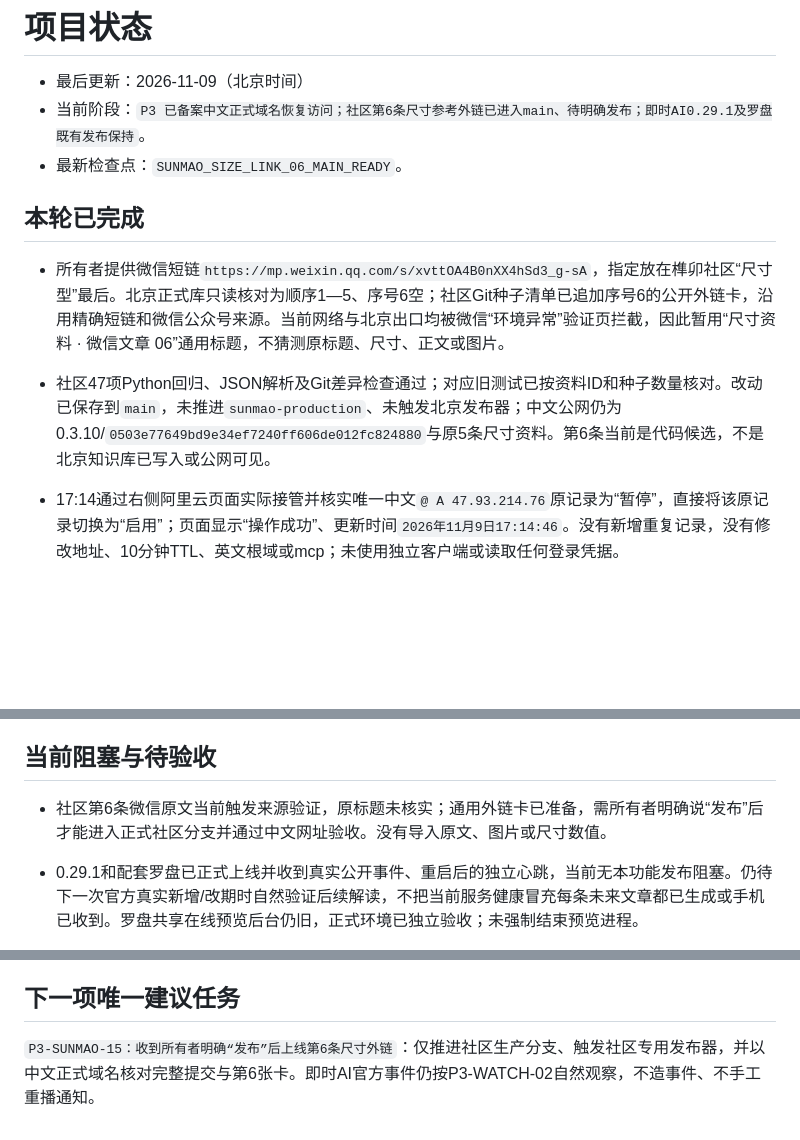
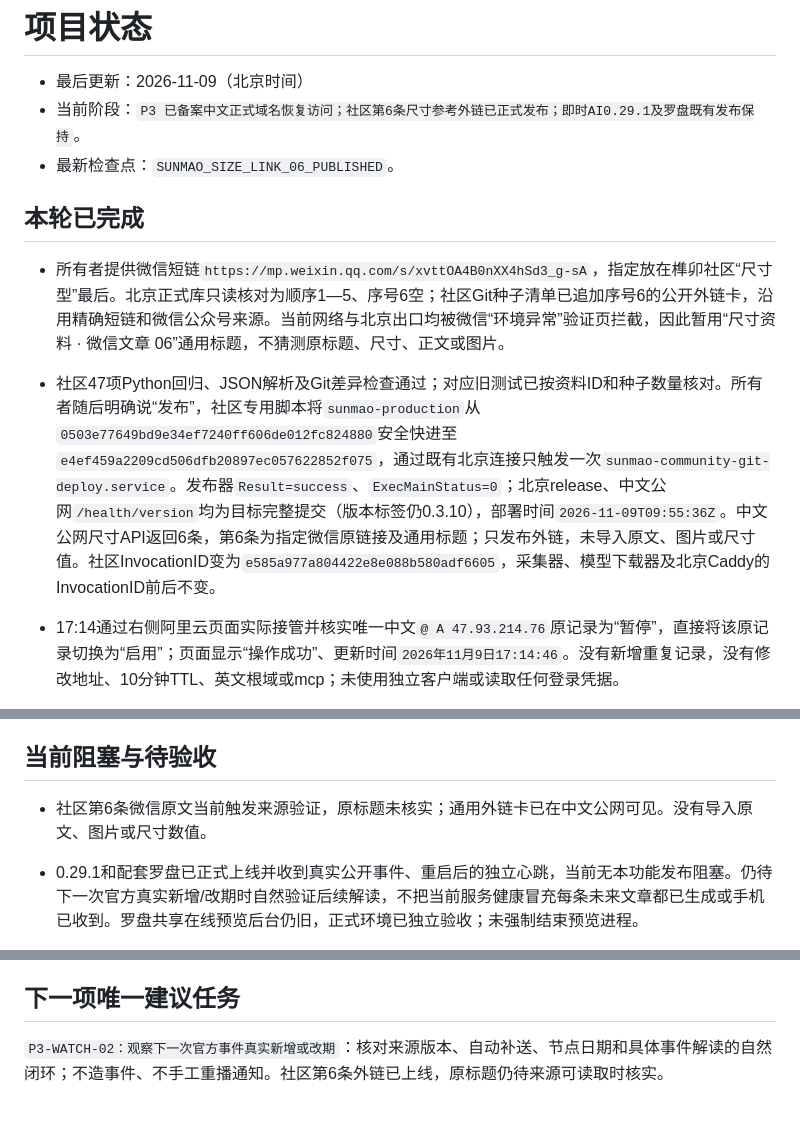
Before and after one commit to wangbaocheng123-hash/instant-ai-finance, a Markdown page: STATUS.md, 3 parts joined by grey strips. Drawn GitHub-style; blank space fills up the shorter version.

```diff
--- a/STATUS.md
+++ b/STATUS.md
@@ -1,13 +1,13 @@
 # 项目状态
 
 - 最后更新：2026-11-09（北京时间）
-- 当前阶段：`P3 已备案中文正式域名恢复访问；社区第6条尺寸参考外链已进入main、待明确发布；即时AI0.29.1及罗盘既有发布保持`。
-- 最新检查点：`SUNMAO_SIZE_LINK_06_MAIN_READY`。
+- 当前阶段：`P3 已备案中文正式域名恢复访问；社区第6条尺寸参考外链已正式发布；即时AI0.29.1及罗盘既有发布保持`。
+- 最新检查点：`SUNMAO_SIZE_LINK_06_PUBLISHED`。
 
 ## 本轮已完成
 
 - 所有者提供微信短链`https://mp.weixin.qq.com/s/xvttOA4B0nXX4hSd3_g-sA`，指定放在榫卯社区“尺寸型”最后。北京正式库只读核对为顺序1—5、序号6空；社区Git种子清单已追加序号6的公开外链卡，沿用精确短链和微信公众号来源。当前网络与北京出口均被微信“环境异常”验证页拦截，因此暂用“尺寸资料 · 微信文章 06”通用标题，不猜测原标题、尺寸、正文或图片。
-- 社区47项Python回归、JSON解析及Git差异检查通过；对应旧测试已按资料ID和种子数量核对。改动已保存到`main`，未推进`sunmao-production`、未触发北京发布器；中文公网仍为0.3.10/`0503e77649bd9e34ef7240ff606de012fc824880`与原5条尺寸资料。第6条当前是代码候选，不是北京知识库已写入或公网可见。
+- 社区47项Python回归、JSON解析及Git差异检查通过；对应旧测试已按资料ID和种子数量核对。所有者随后明确说“发布”，社区专用脚本将`sunmao-production`从`0503e77649bd9e34ef7240ff606de012fc824880`安全快进至`e4ef459a2209cd506dfb20897ec057622852f075`，通过既有北京连接只触发一次`sunmao-community-git-deploy.service`。发布器`Result=success`、`ExecMainStatus=0`；北京release、中文公网`/health/version`均为目标完整提交（版本标签仍0.3.10），部署时间`2026-11-09T09:55:36Z`。中文公网尺寸API返回6条，第6条为指定微信原链接及通用标题；只发布外链，未导入原文、图片或尺寸值。社区InvocationID变为`e585a977a804422e8e088b580adf6605`，采集器、模型下载器及北京Caddy的InvocationID前后不变。
 
 - 17:14通过右侧阿里云页面实际接管并核实唯一中文`@ A 47.93.214.76`原记录为“暂停”，直接将该原记录切换为“启用”；页面显示“操作成功”、更新时间`2026年11月9日17:14:46`。没有新增重复记录，没有修改地址、10分钟TTL、英文根域或mcp；未使用独立客户端或读取任何登录凭据。
 - 新加坡普通公网DNS解析已返回北京地址；普通中文HTTPS（未使用--resolve或跳过证书验证）返回0.3.10/`0503e77649bd9e34ef7240ff606de012fc824880`，5资料/4文章/24张完整图片/3视频入口通过，首页及后台200、未登录统计401。右侧普通浏览器已打开`https://xn--4pv19va7008a.com/#sizes`并显示5条资料。Windows命令行仍存在启用前的DNS负缓存，不能把它说成所有运营商已同时刷新；无需全局修改DNS或hosts。
@@ -119,7 +119,7 @@
 
 ## 当前阻塞与待验收
 
-- 社区第6条微信原文当前触发来源验证，原标题未核实；通用外链卡已准备，需所有者明确说“发布”后才能进入正式社区分支并通过中文网址验收。没有导入原文、图片或尺寸数值。
+- 社区第6条微信原文当前触发来源验证，原标题未核实；通用外链卡已在中文公网可见。没有导入原文、图片或尺寸数值。
 - 0.29.1和配套罗盘已正式上线并收到真实公开事件、重启后的独立心跳，当前无本功能发布阻塞。仍待下一次官方真实新增/改期时自然验证后续解读，不把当前服务健康冒充每条未来文章都已生成或手机已收到。罗盘共享在线预览后台仍旧，正式环境已独立验收；未强制结束预览进程。
 - 0.28.4最新有来源作品已获所有者手机确认。早期空来源作品仍未恢复：当前进程无法连接最初Windows回环服务，云端内容连接提示需重新认证，现存预览与北京库也未提供两条真实源链接。下一步需最初Windows原始资料或原分享链接，按精确身份补证；不能按标题猜配或用内部340/341拼链接。
 
@@ -136,4 +136,4 @@
 
 ## 下一项唯一建议任务
 
-`P3-SUNMAO-15：收到所有者明确“发布”后上线第6条尺寸外链`：仅推进社区生产分支、触发社区专用发布器，并以中文正式域名核对完整提交与第6张卡。即时AI官方事件仍按P3-WATCH-02自然观察，不造事件、不手工重播通知。
+`P3-WATCH-02：观察下一次官方事件真实新增或改期`：核对来源版本、自动补送、节点日期和具体事件解读的自然闭环；不造事件、不手工重播通知。社区第6条外链已上线，原标题仍待来源可读取时核实。
```
Also changed, not shown: CHANGELOG.md (+6 -0 lines), TASKS.md (+2 -2 lines).
